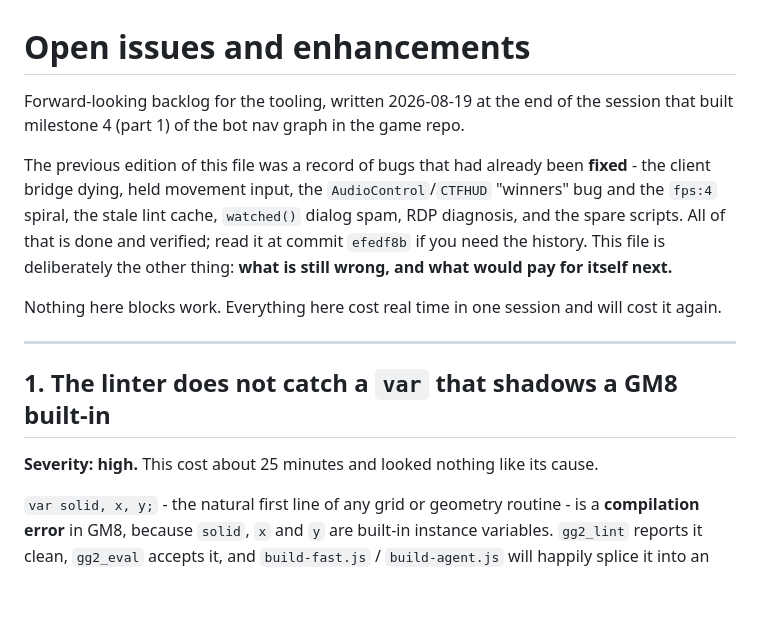
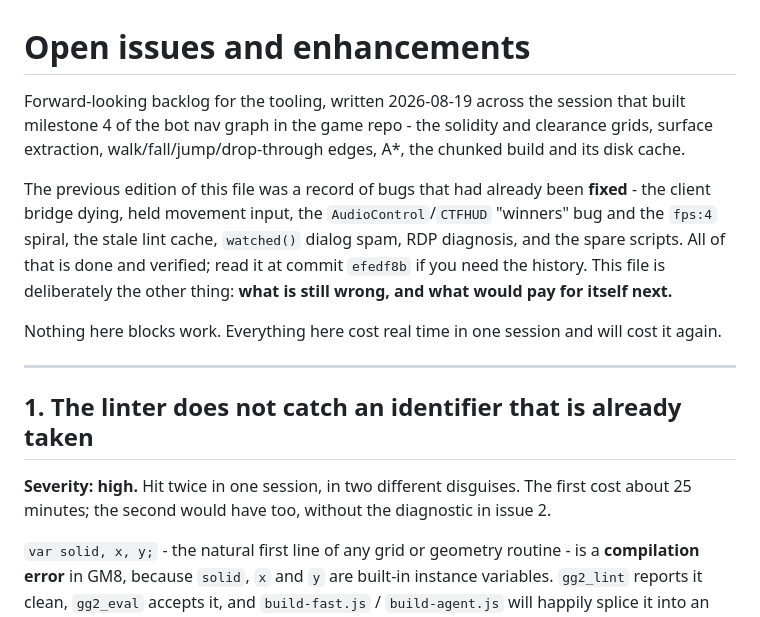
Before and after one commit to kylelmoy/gg2-agent, a Markdown page: HANDOFF.md, the part around one of its changes. GitHub-like rendering; blank space fills up the shorter version.

```diff
--- a/HANDOFF.md
+++ b/HANDOFF.md
@@ -1,7 +1,9 @@
 # Open issues and enhancements
 
-Forward-looking backlog for the tooling, written 2026-08-19 at the end of the
-session that built milestone 4 (part 1) of the bot nav graph in the game repo.
+Forward-looking backlog for the tooling, written 2026-08-19 across the session
+that built milestone 4 of the bot nav graph in the game repo - the solidity and
+clearance grids, surface extraction, walk/fall/jump/drop-through edges, A*, the
+chunked build and its disk cache.
 
 The previous edition of this file was a record of bugs that had already been
 **fixed** - the client bridge dying, held movement input, the
@@ -16,9 +18,11 @@ cost it again.
 
 ---
 
-## 1. The linter does not catch a `var` that shadows a GM8 built-in
+## 1. The linter does not catch an identifier that is already taken
 
-**Severity: high.** This cost about 25 minutes and looked nothing like its cause.
+**Severity: high.** Hit twice in one session, in two different disguises. The
+first cost about 25 minutes; the second would have too, without the diagnostic
+in issue 2.
 
 `var solid, x, y;` - the natural first line of any grid or geometry routine - is
 a **compilation error** in GM8, because `solid`, `x` and `y` are built-in
```
Also changed, not shown: other parts of HANDOFF.md (+55 -1 lines).
